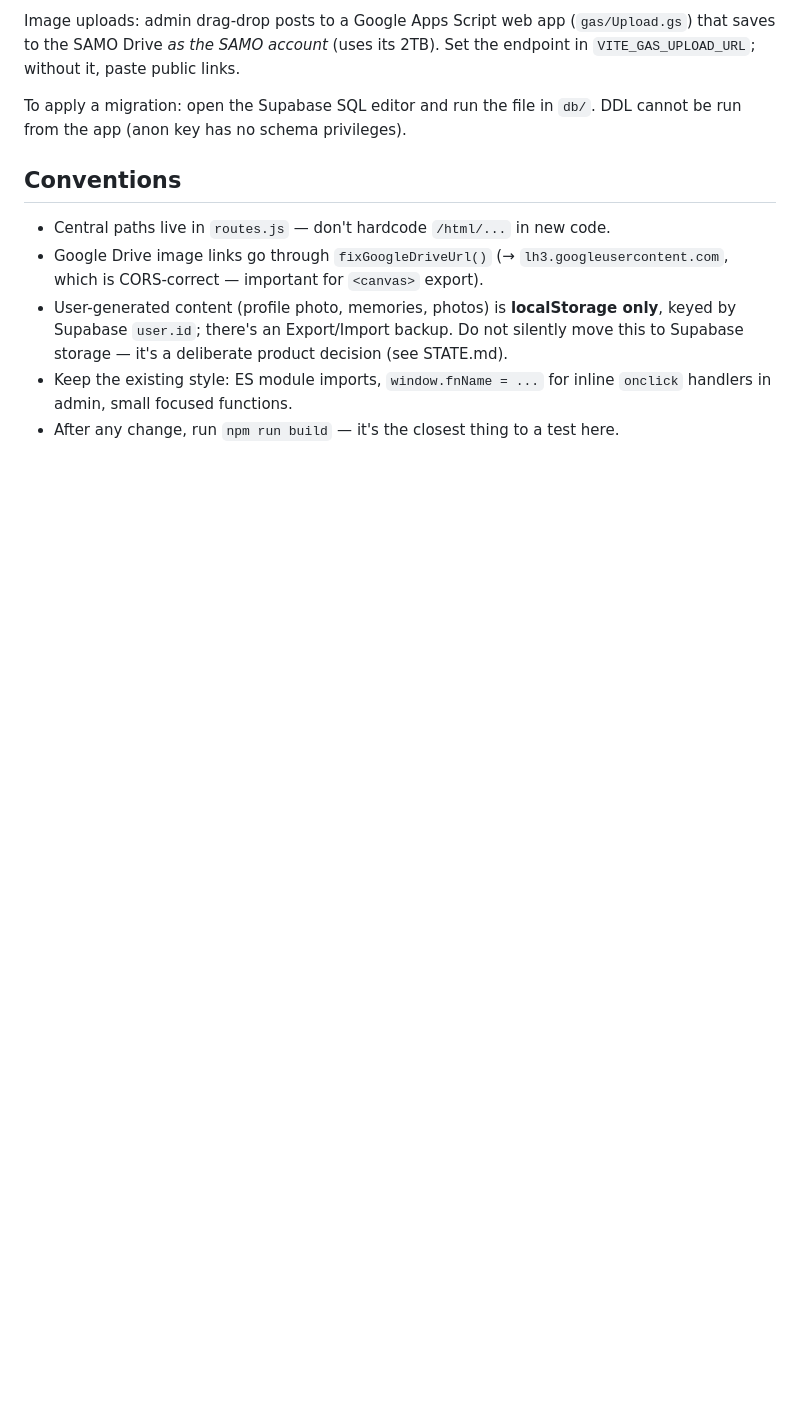
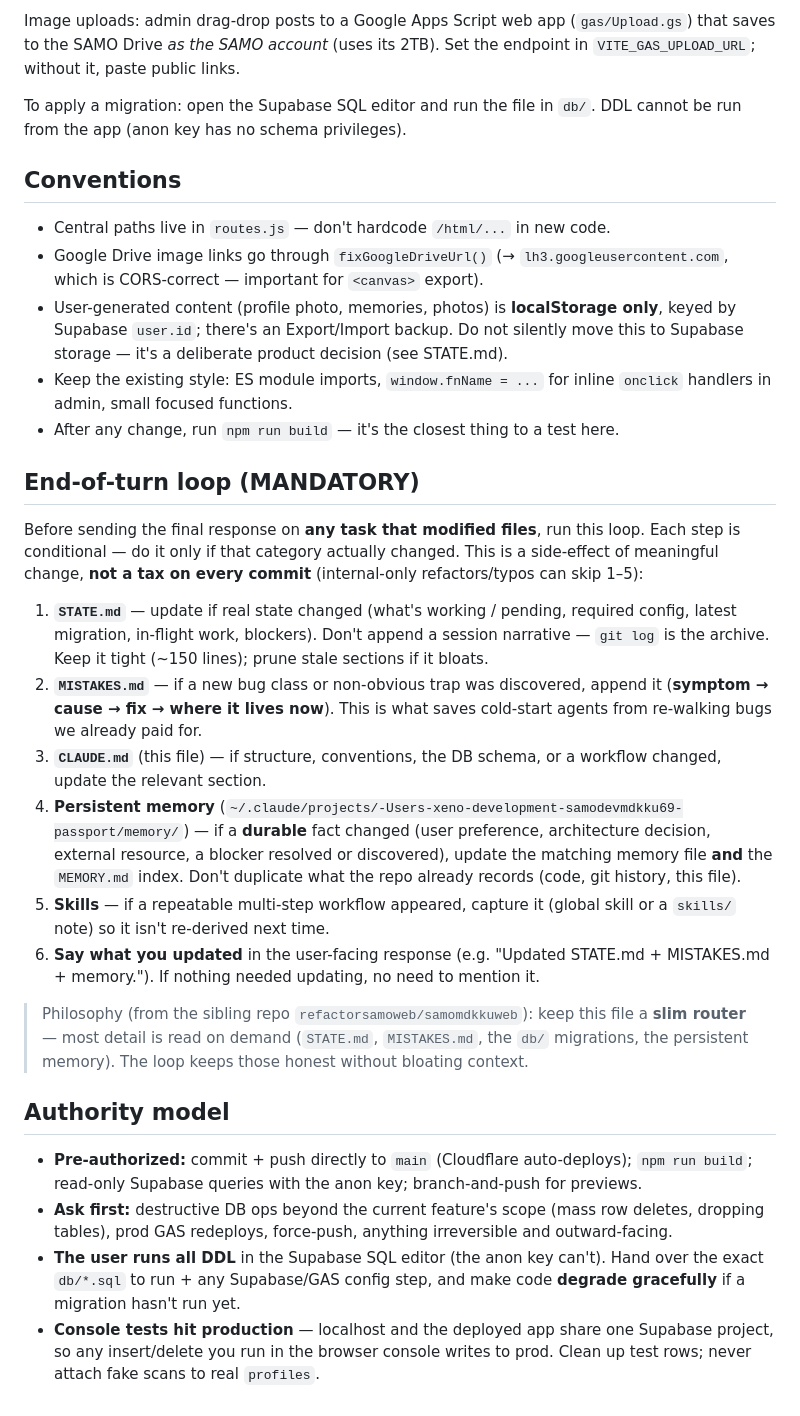
Before and after one commit to phuriphatma/samomdkkupassport, a Markdown page: CLAUDE.md, the part around the change. GitHub-like rendering; blank space fills up the shorter version.

Commit message:
CLAUDE.md: add MANDATORY end-of-turn memory loop + authority model
Mirrors the sibling repo's pattern (refactorsamoweb/samomdkkuweb): treat CLAUDE.md
as a slim router and, after any file-modifying task, conditionally refresh STATE.md /
MISTAKES.md / CLAUDE.md / the persistent ~/.claude memory / skills, and report what
changed. Also documents the authority model (push-to-main pre-authorized; DDL is the
user's; console tests hit prod).

Co-Authored-By: Claude Opus 4.8 <noreply@anthropic.com>

```diff
--- a/CLAUDE.md
+++ b/CLAUDE.md
@@ -97,3 +97,43 @@ DDL cannot be run from the app (anon key has no schema privileges).
 - Keep the existing style: ES module imports, `window.fnName = ...` for inline
   `onclick` handlers in admin, small focused functions.
 - After any change, run `npm run build` — it's the closest thing to a test here.
+
+## End-of-turn loop (MANDATORY)
+
+Before sending the final response on **any task that modified files**, run this loop. Each step
+is conditional — do it only if that category actually changed. This is a side-effect of meaningful
+change, **not a tax on every commit** (internal-only refactors/typos can skip 1–5):
+
+1. **`STATE.md`** — update if real state changed (what's working / pending, required config, latest
+   migration, in-flight work, blockers). Don't append a session narrative — `git log` is the archive.
+   Keep it tight (~150 lines); prune stale sections if it bloats.
+2. **`MISTAKES.md`** — if a new bug class or non-obvious trap was discovered, append it
+   (**symptom → cause → fix → where it lives now**). This is what saves cold-start agents from
+   re-walking bugs we already paid for.
+3. **`CLAUDE.md`** (this file) — if structure, conventions, the DB schema, or a workflow changed,
+   update the relevant section.
+4. **Persistent memory** (`~/.claude/projects/-Users-xeno-development-samodevmdkku69-passport/memory/`)
+   — if a **durable** fact changed (user preference, architecture decision, external resource, a
+   blocker resolved or discovered), update the matching memory file **and** the `MEMORY.md` index.
+   Don't duplicate what the repo already records (code, git history, this file).
+5. **Skills** — if a repeatable multi-step workflow appeared, capture it (global skill or a `skills/`
+   note) so it isn't re-derived next time.
+6. **Say what you updated** in the user-facing response (e.g. "Updated STATE.md + MISTAKES.md +
+   memory."). If nothing needed updating, no need to mention it.
+
+> Philosophy (from the sibling repo `refactorsamoweb/samomdkkuweb`): keep this file a **slim router**
+> — most detail is read on demand (`STATE.md`, `MISTAKES.md`, the `db/` migrations, the persistent
+> memory). The loop keeps those honest without bloating context.
+
+## Authority model
+
+- **Pre-authorized:** commit + push directly to `main` (Cloudflare auto-deploys); `npm run build`;
+  read-only Supabase queries with the anon key; branch-and-push for previews.
+- **Ask first:** destructive DB ops beyond the current feature's scope (mass row deletes, dropping
+  tables), prod GAS redeploys, force-push, anything irreversible and outward-facing.
+- **The user runs all DDL** in the Supabase SQL editor (the anon key can't). Hand over the exact
+  `db/*.sql` to run + any Supabase/GAS config step, and make code **degrade gracefully** if a
+  migration hasn't run yet.
+- **Console tests hit production** — localhost and the deployed app share one Supabase project, so
+  any insert/delete you run in the browser console writes to prod. Clean up test rows; never attach
+  fake scans to real `profiles`.
```
